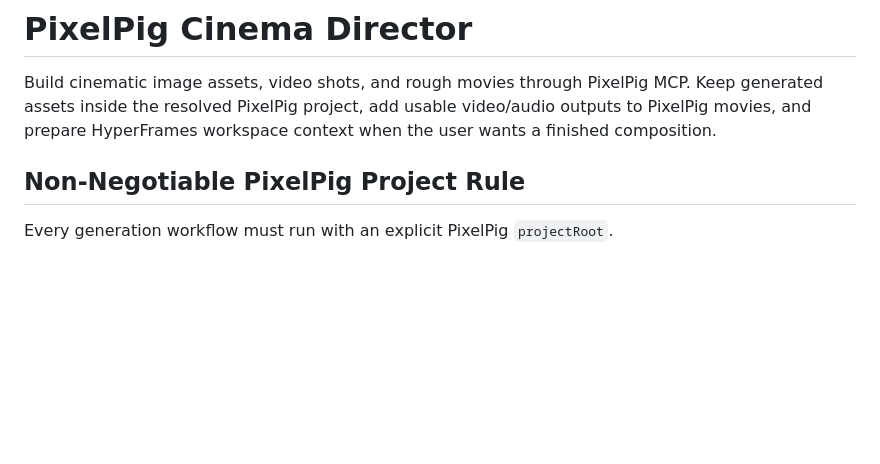
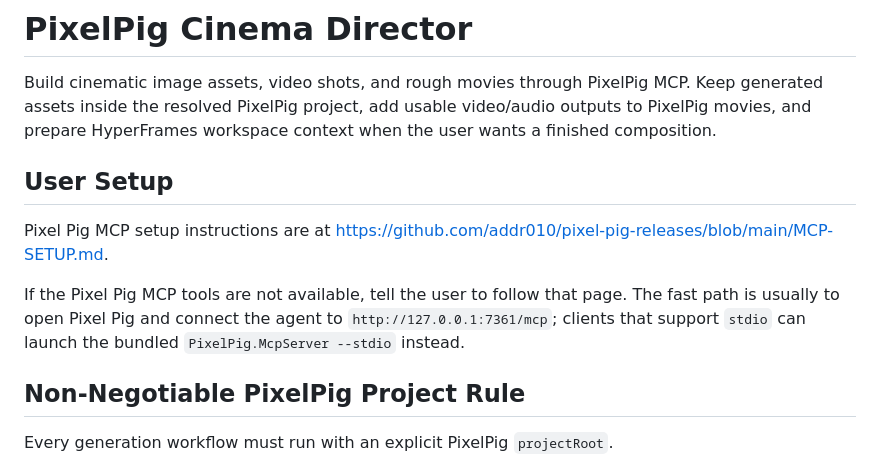
Before and after one commit to addr010/pixel-pig-releases, a Markdown page: skills/pixelpig-cinema-director/SKILL.md, the part around the change. Drawn GitHub-style; blank space fills up the shorter version.

Commit message:
Link director skill to MCP setup

```diff
--- a/skills/pixelpig-cinema-director/SKILL.md
+++ b/skills/pixelpig-cinema-director/SKILL.md
@@ -6,6 +6,12 @@ description: "Use Pixel Pig MCP to create cinematic assets, character references
 # PixelPig Cinema Director
 
 Build cinematic image assets, video shots, and rough movies through PixelPig MCP. Keep generated assets inside the resolved PixelPig project, add usable video/audio outputs to PixelPig movies, and prepare HyperFrames workspace context when the user wants a finished composition.
+
+## User Setup
+
+Pixel Pig MCP setup instructions are at https://github.com/addr010/pixel-pig-releases/blob/main/MCP-SETUP.md.
+
+If the Pixel Pig MCP tools are not available, tell the user to follow that page. The fast path is usually to open Pixel Pig and connect the agent to `http://127.0.0.1:7361/mcp`; clients that support `stdio` can launch the bundled `PixelPig.McpServer --stdio` instead.
 
 ## Non-Negotiable PixelPig Project Rule
 
```
